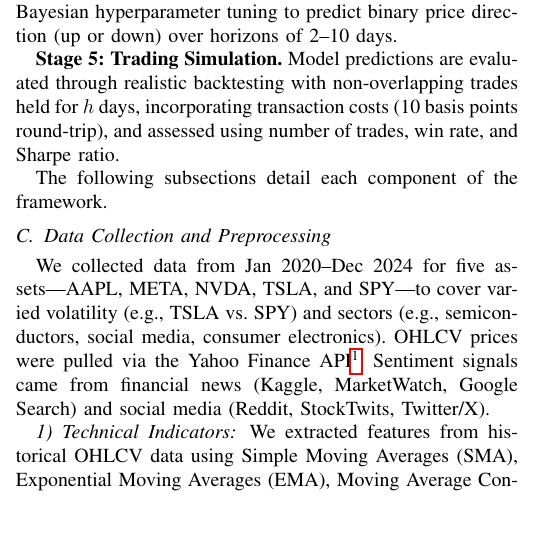
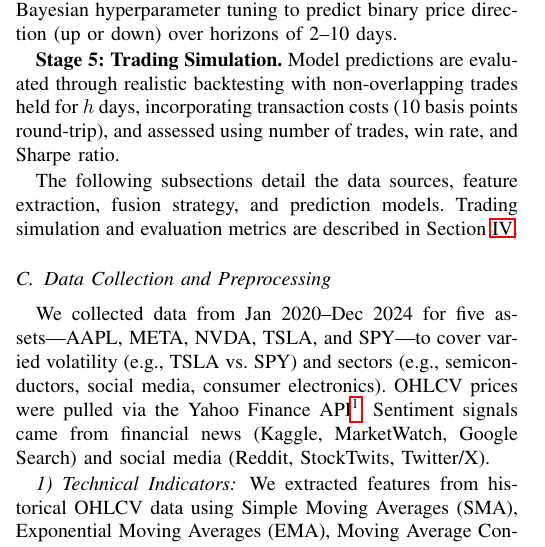
Before and after one commit to inflaton/Multimodal-Stock-Movement-Prediction, a LaTeX paper (docs/main.tex): part of one column of page 2 of 7, cut so that both start at the same text, the shorter picture padded with empty space. Compiled offline with pdfLaTeX.

Commit message:
Update main.tex

```diff
--- a/docs/main.tex
+++ b/docs/main.tex
@@ -130,7 +130,7 @@ We propose a multimodal stock prediction framework that systematically integrate
 
 \textbf{Stage 5: Trading Simulation.} Model predictions are evaluated through realistic backtesting with non-overlapping trades held for $h$ days, incorporating transaction costs (10 basis points round-trip), and assessed using number of trades, win rate, and Sharpe ratio.
 
-The following subsections detail each component of the framework.
+The following subsections detail the data sources, feature extraction, fusion strategy, and prediction models. Trading simulation and evaluation metrics are described in Section~\ref{sec:experimental_setup}.
 
 \subsection{Data Collection and Preprocessing}
 
```
Also changed, not shown: docs/main.tex (1 more changed lines).
